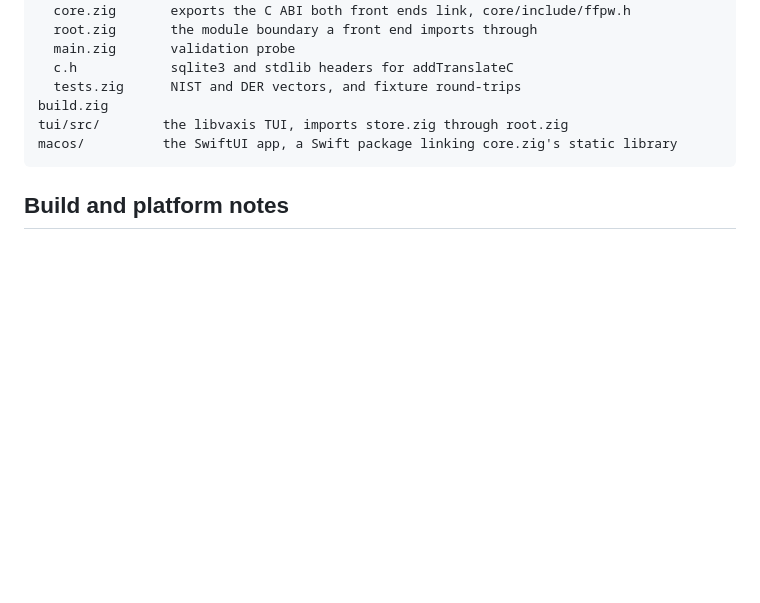
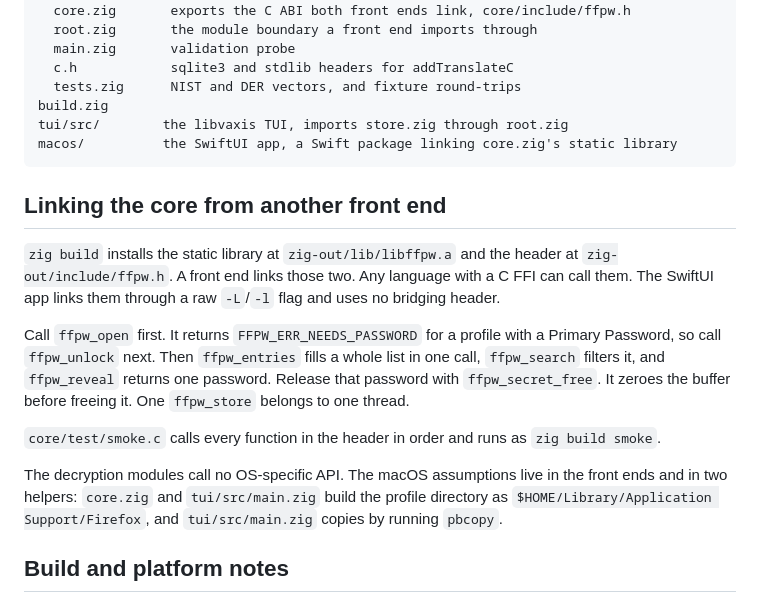
Before and after one commit to lkraider/firefox-password-view, a Markdown page: docs/DESIGN.md, the part around the change. GitHub-like rendering; blank space fills up the shorter version.

````diff
--- a/docs/DESIGN.md
+++ b/docs/DESIGN.md
@@ -149,6 +149,28 @@ tui/src/        the libvaxis TUI, imports store.zig through root.zig
 macos/          the SwiftUI app, a Swift package linking core.zig's static library
 ```
 
+## Linking the core from another front end
+
+`zig build` installs the static library at `zig-out/lib/libffpw.a` and the
+header at `zig-out/include/ffpw.h`. A front end links those two. Any
+language with a C FFI can call them. The SwiftUI app links them through a
+raw `-L`/`-l` flag and uses no bridging header.
+
+Call `ffpw_open` first. It returns `FFPW_ERR_NEEDS_PASSWORD` for a profile
+with a Primary Password, so call `ffpw_unlock` next. Then `ffpw_entries`
+fills a whole list in one call, `ffpw_search` filters it, and `ffpw_reveal`
+returns one password. Release that password with `ffpw_secret_free`. It
+zeroes the buffer before freeing it. One `ffpw_store` belongs to one
+thread.
+
+`core/test/smoke.c` calls every function in the header in order and runs as
+`zig build smoke`.
+
+The decryption modules call no OS-specific API. The macOS assumptions live
+in the front ends and in two helpers: `core.zig` and `tui/src/main.zig`
+build the profile directory as `$HOME/Library/Application Support/Firefox`,
+and `tui/src/main.zig` copies by running `pbcopy`.
+
 ## Build and platform notes
 
 `/usr/lib/libsqlite3.dylib` does not exist as a file on macOS 11 and later.
````
Also changed, not shown: README.md (+49 -101 lines).
